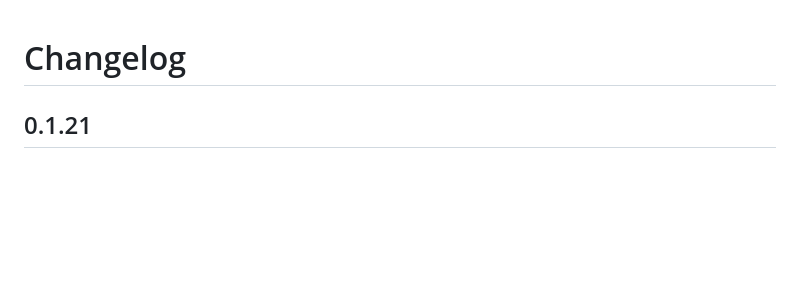
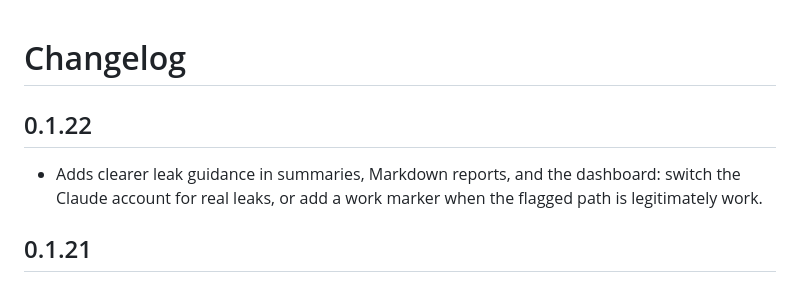
Before and after one commit to NasserAlbusaidi/mizan, a Markdown page: CHANGELOG.md, the part around the change. GitHub-like rendering; blank space fills up the shorter version.

Commit message:
Clarify leak marker guidance

```diff
--- a/CHANGELOG.md
+++ b/CHANGELOG.md
@@ -1,4 +1,10 @@
 # Changelog
+
+## 0.1.22
+
+- Adds clearer leak guidance in summaries, Markdown reports, and the dashboard:
+  switch the Claude account for real leaks, or add a work marker when the
+  flagged path is legitimately work.
 
 ## 0.1.21
 
```
Also changed, not shown: README.md (+3 -3 lines), docs/LAUNCH_KIT.md (+7 -7 lines), assets/mizan-dashboard-demo.png, 10 other files.
